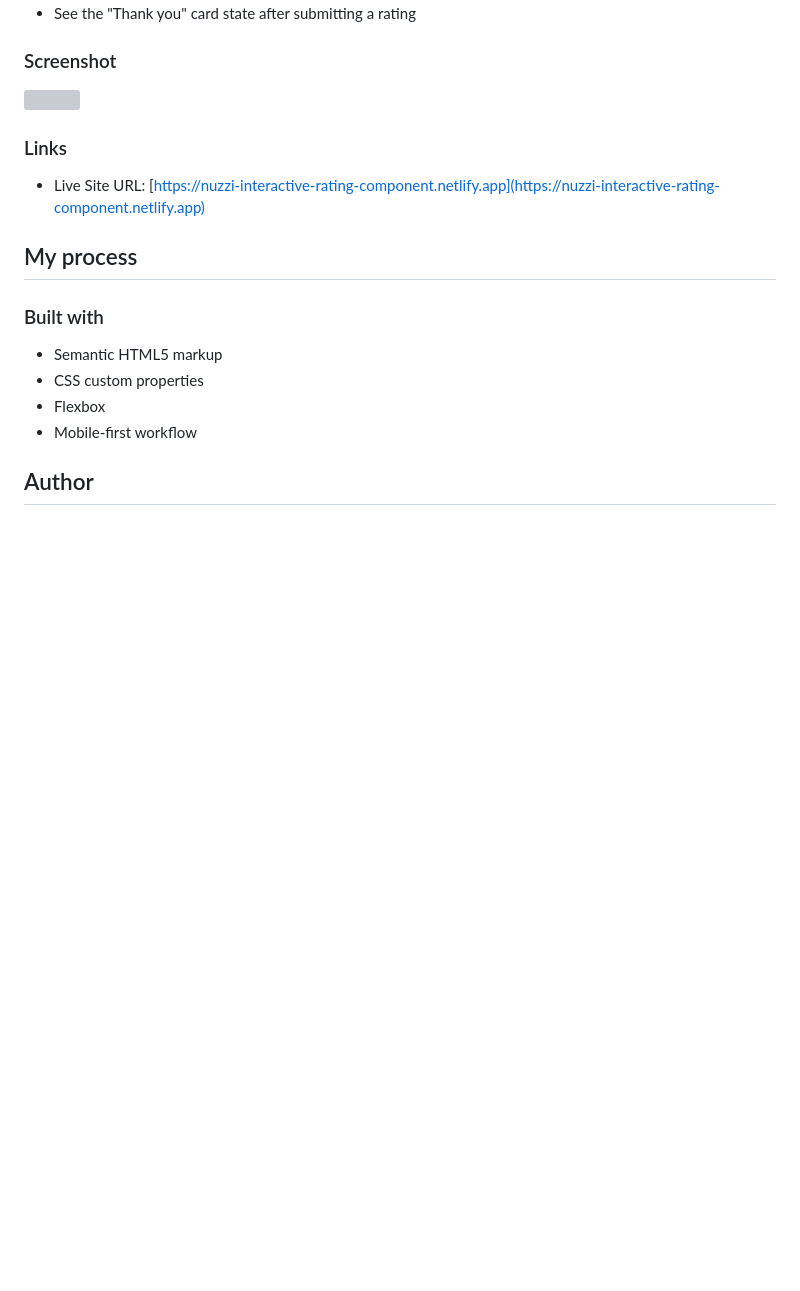
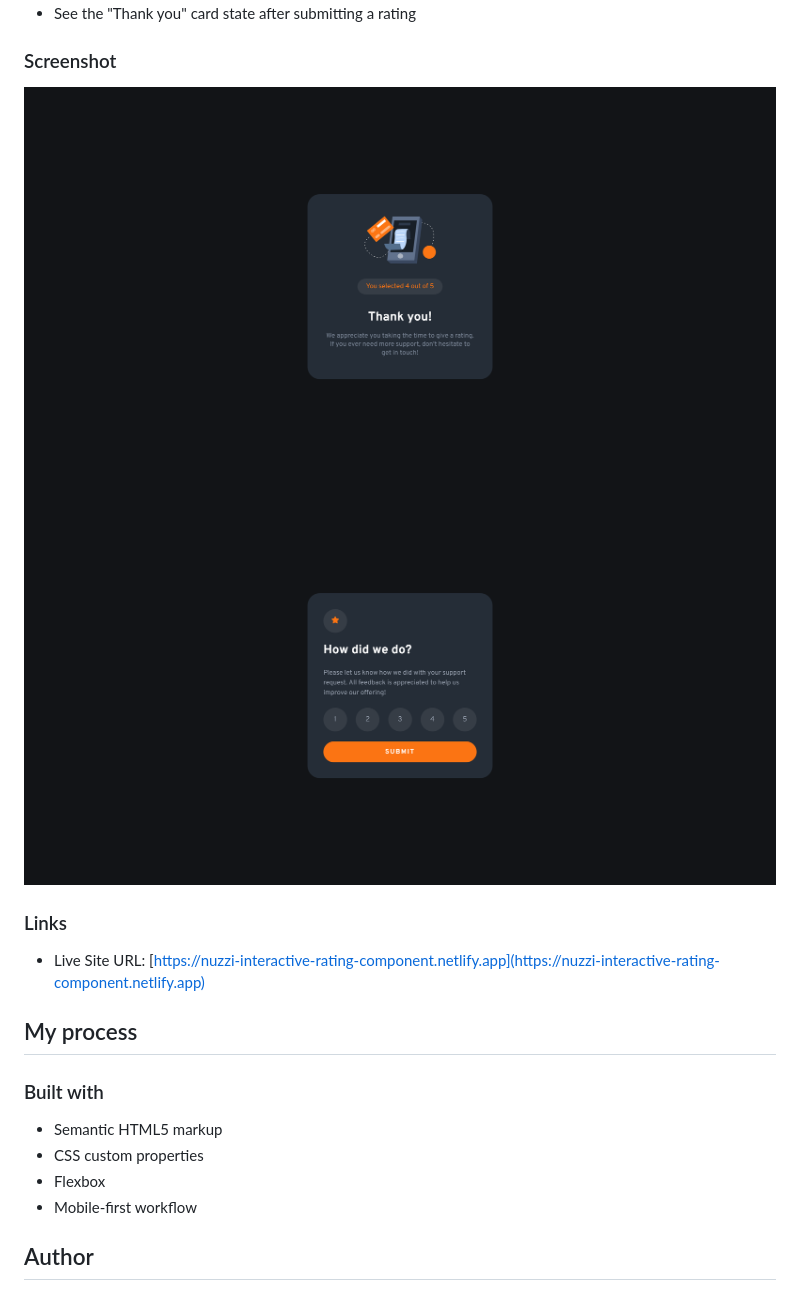
Before and after one commit to victormnuzzi/fem-interactive-rating-component, a Markdown page: README.md, the part around the change. Rendered like a GitHub page; pictures changed too: design/solution1-screenshot.png (added), design/solution2-screenshot.png (added); blank space fills up the shorter version; grey boxes are pictures that could not be loaded.

Commit message:
solution screenshot

```diff
--- a/README.md
+++ b/README.md
@@ -25,7 +25,8 @@ Users should be able to:
 
 ### Screenshot
 
-![](./design/solution-screenshot.png)
+![](./design/solution1-screenshot.png)
+![](./design/solution2-screenshot.png)
 
 ### Links
 
```
